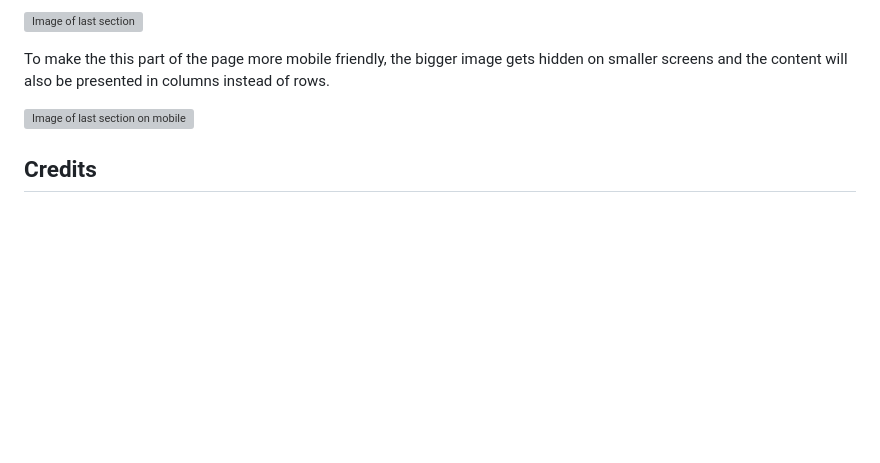
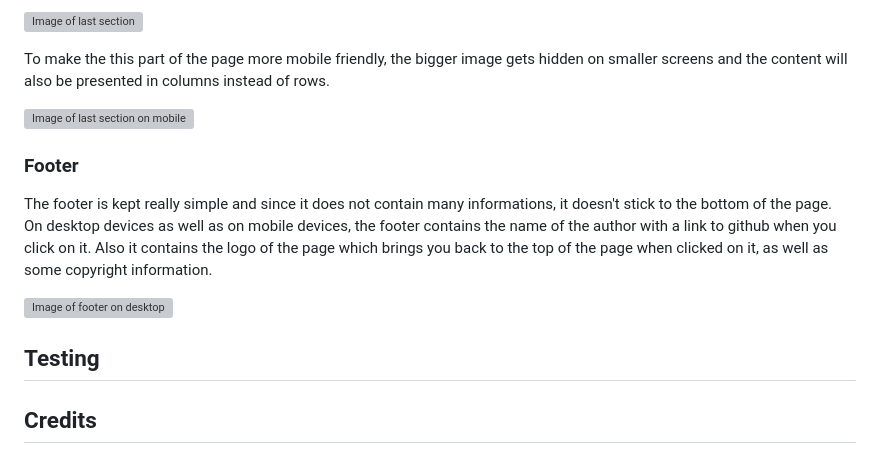
Before and after one commit to MrMarlonM/project-turmeric, a Markdown page: README.md, the part around the change. Rendered like a GitHub page; blank space fills up the shorter version; grey boxes are pictures that could not be loaded.

Commit message:
Add to readme section  about footer

```diff
--- a/README.md
+++ b/README.md
@@ -60,6 +60,14 @@ To make the this part of the page more mobile friendly, the bigger image gets hi
 
 ![Image of last section on mobile](documentation/section-newsletter-mobile.webp)
 
+### Footer
+The footer is kept really simple and since it does not contain many informations, it doesn't stick to the bottom of the page.
+On desktop devices as well as on mobile devices, the footer contains the name of the author with a link to github when you click on it. Also it contains the logo of the page which brings you back to the top of the page when clicked on it, as well as some copyright information.
+
+![Image of footer on desktop](documentation/footer.webp)
+
+## Testing
+
 
 ## Credits
 ### Media
```
